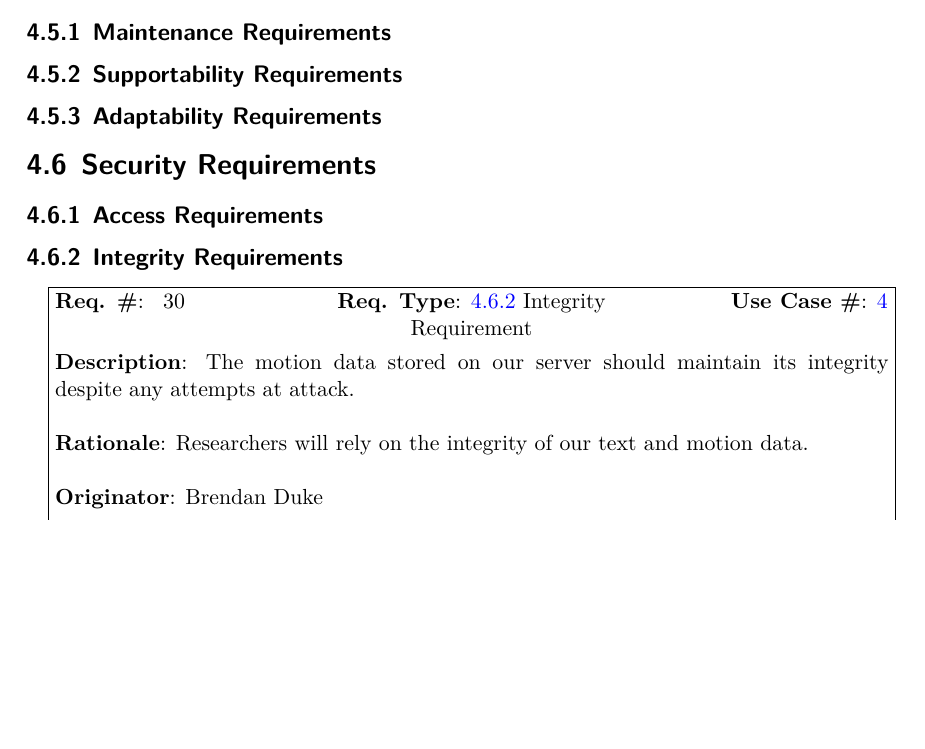
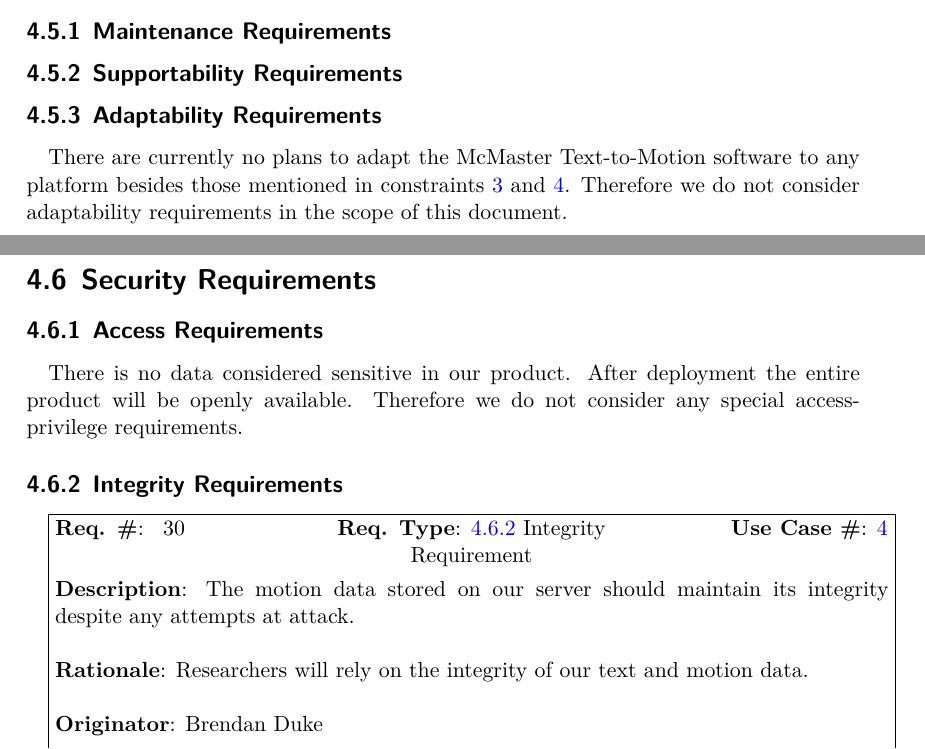
Before and after one commit to dukebw/cs-4zp6-abjud, a LaTeX thesis (Docs/src/SoftwareRequirementsSpecification.tex): part of page 35 of 44 before the commit and two parts of pages 34 and 35 of 43 after it, the two joined at a grey line, cut so that both start at the same text, the shorter picture padded with empty space. Compiled offline with XeLaTeX.

Commit message:
Access privilege and adaptability not applicable

```diff
--- a/Docs/src/SoftwareRequirementsSpecification.tex
+++ b/Docs/src/SoftwareRequirementsSpecification.tex
@@ -1047,9 +1047,18 @@ As of Revision 0, there are no safety critical requirements. Both of the interfa
 
 \subsection{Adaptability Requirements}
 
+There are currently no plans to adapt the McMaster Text-to-Motion software to
+any platform besides those mentioned in constraints \ref{Constraint_Linux} and
+\ref{Constraint_PythonAPI}.  Therefore we do not consider adaptability
+requirements in the scope of this document.
+
 \section{Security Requirements}
 
 \subsection{Access Requirements}
+
+There is no data considered sensitive in our product. After deployment the
+entire product will be openly available. Therefore we do not consider any
+special access-privilege requirements.
 
 \subsection{Integrity Requirements}
 \label{req-integrity}
```
Also changed, not shown: Docs/SoftwareRequirementsSpecification.pdf.
